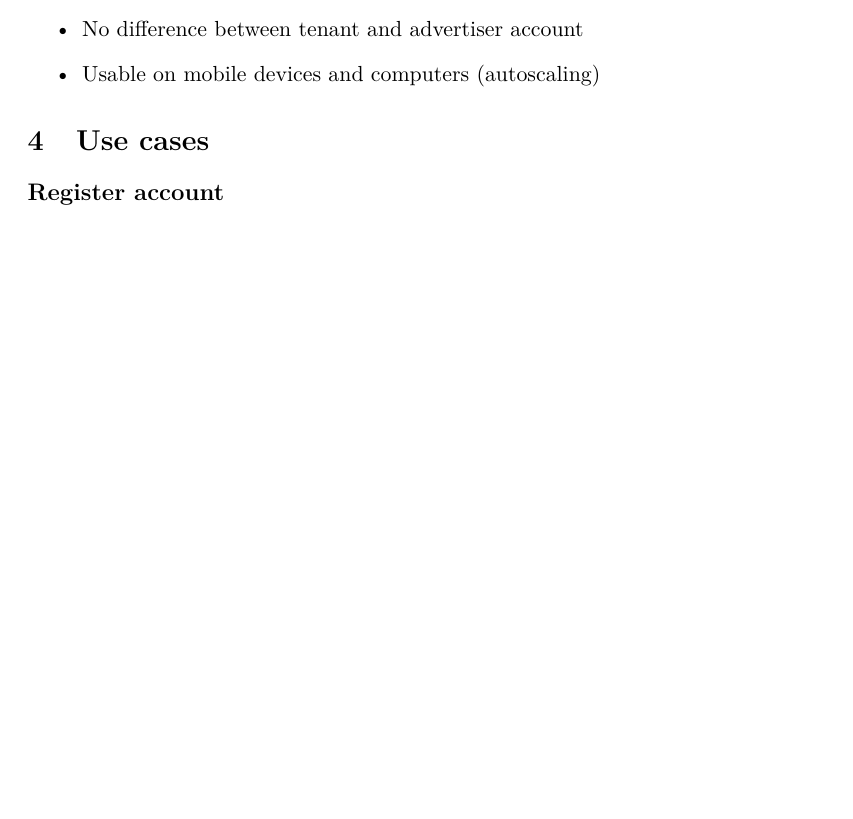
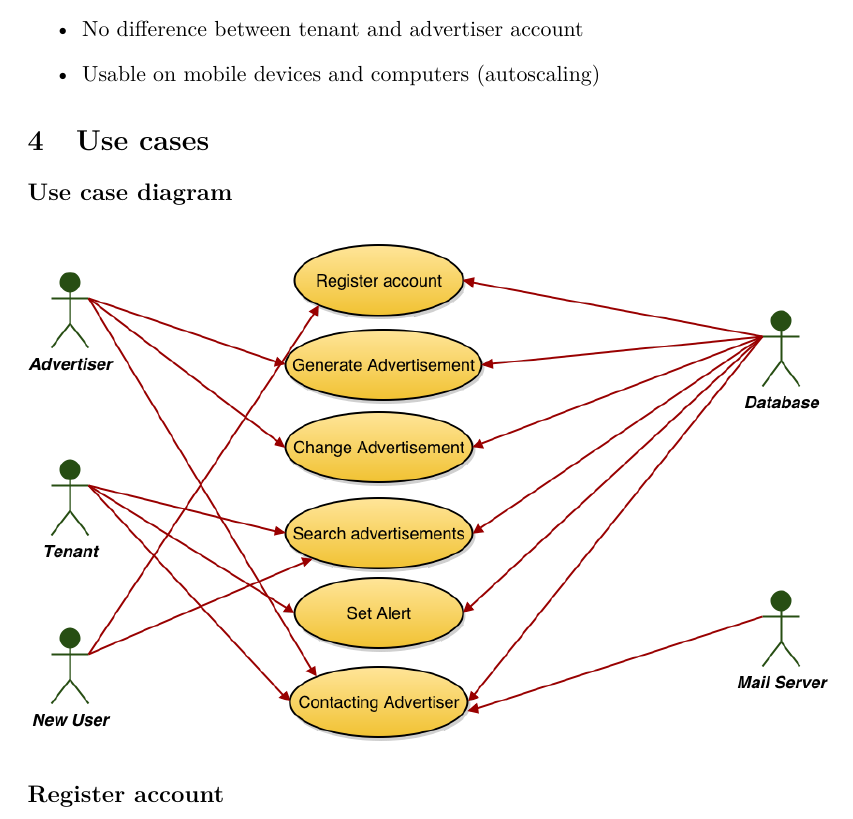
Before and after one commit to aschwanb/ese2014-team6, a LaTeX document (Documentation/SRS/tex/SRS.tex): part of page 3 of 11 before the commit and part of page 3 of 12 after it, cut so that both start at the same text, the shorter picture padded with empty space. Compiled offline with pdfLaTeX.

Commit message:
Added Graphic to SRS Document

```diff
--- a/Documentation/SRS/tex/SRS.tex
+++ b/Documentation/SRS/tex/SRS.tex
@@ -3,6 +3,7 @@
 \usepackage[utf8]{inputenc}
 \usepackage{lmodern}
 \usepackage{hyperref}
+\usepackage{graphicx}
 
 \title{Project Requirements}
 \author{Balz Aschwanden, Raoul Grossenbacher, Florian Jörg}
@@ -102,6 +103,13 @@
 \end{itemize}
 
 \section{Use cases}
+\subsection*{Use case diagram}
+\begin{center}
+	\includegraphics[width=400bp]{UseCases.png}
+\end{center}
+
+
+
 \subsection*{Register account}
 \begin{itemize}
 	\item Actors
```
Also changed, not shown: Documentation/SRS/tex/SRS.pdf.
